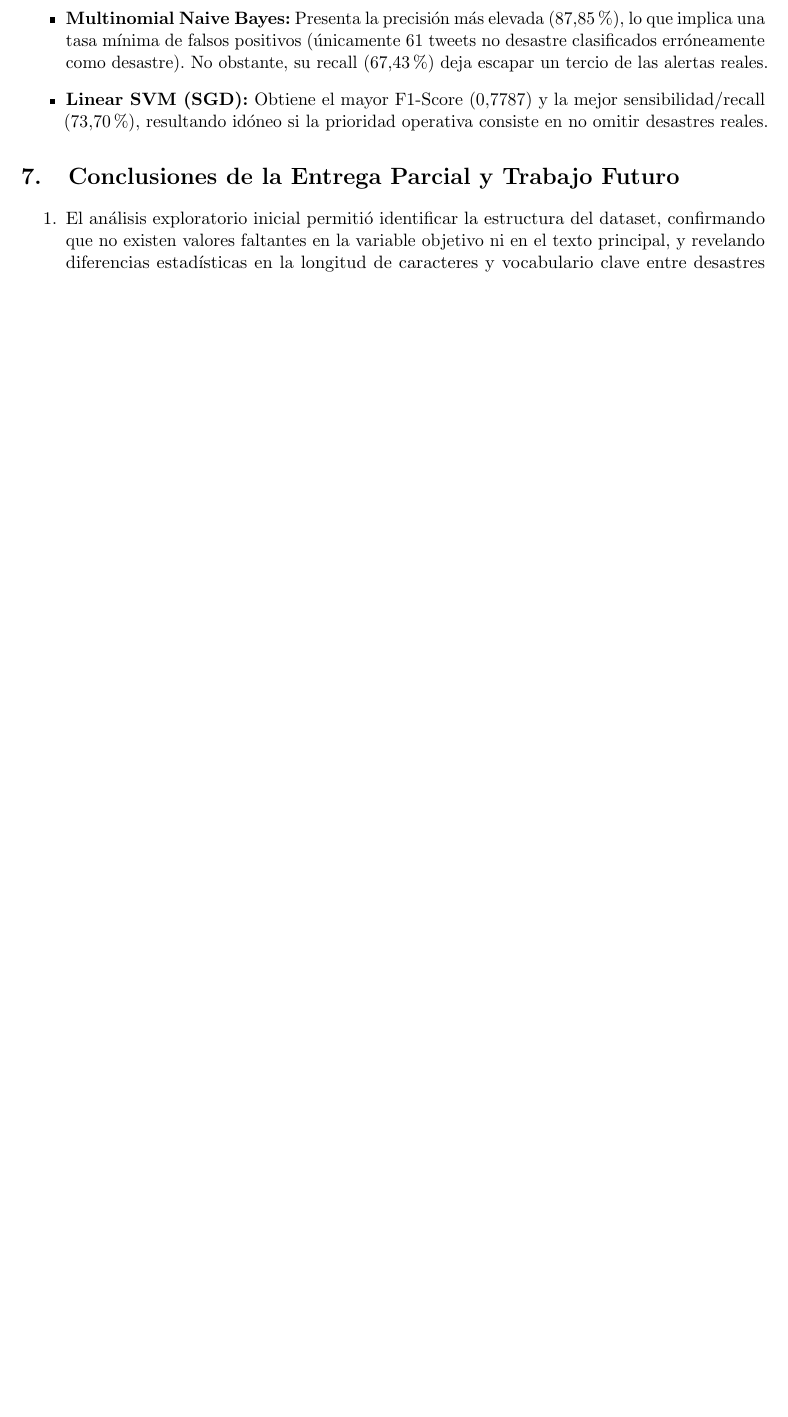
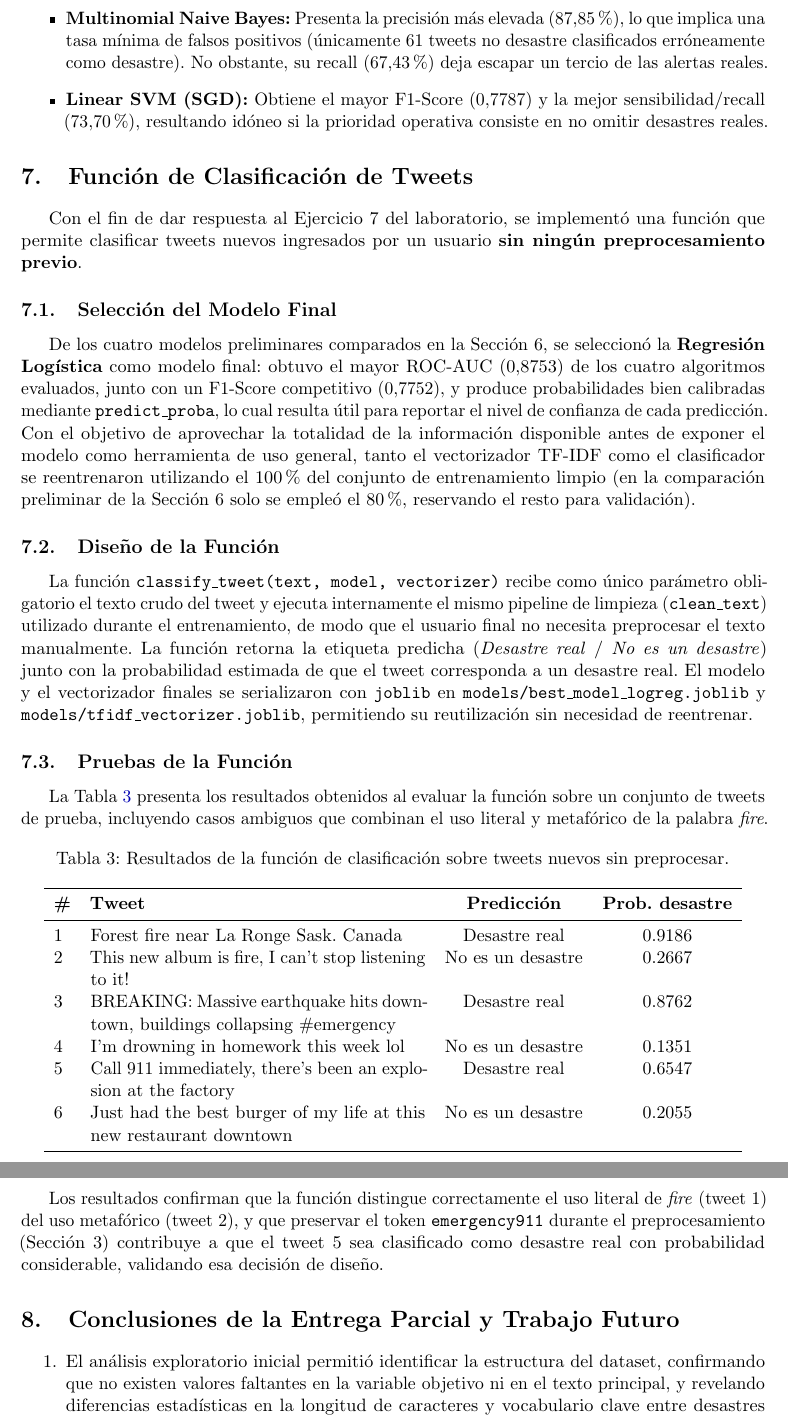
Before and after one commit to Javier-Espana/Lab5-DS, a LaTeX paper (docs/Lab5Informe.tex): part of page 8 of 8 before the commit and two parts of pages 8 and 9 of 9 after it, the two joined at a grey line, cut so that both start at the same text, the shorter picture padded with empty space. Compiled offline with pdfLaTeX.

Commit message:
docs: update Informe

```diff
--- a/docs/Lab5Informe.tex
+++ b/docs/Lab5Informe.tex
@@ -258,3 +258,34 @@ En la Figura~\ref{fig:cm_preliminary} se detallan las matrices de confusión de
     \item \textbf{Linear SVM (SGD):} Obtiene el mayor F1-Score ($0.7787$) y la mejor sensibilidad/recall ($73.70\%$), resultando idóneo si la prioridad operativa consiste en no omitir desastres reales.
 \end{itemize}
 
+\section{Función de Clasificación de Tweets}
+Con el fin de dar respuesta al Ejercicio 7 del laboratorio, se implementó una función que permite clasificar tweets nuevos ingresados por un usuario \textbf{sin ningún preprocesamiento previo}.
+
+\subsection{Selección del Modelo Final}
+De los cuatro modelos preliminares comparados en la Sección~6, se seleccionó la \textbf{Regresión Logística} como modelo final: obtuvo el mayor ROC-AUC ($0.8753$) de los cuatro algoritmos evaluados, junto con un F1-Score competitivo ($0.7752$), y produce probabilidades bien calibradas mediante \texttt{predict\_proba}, lo cual resulta útil para reportar el nivel de confianza de cada predicción. Con el objetivo de aprovechar la totalidad de la información disponible antes de exponer el modelo como herramienta de uso general, tanto el vectorizador TF-IDF como el clasificador se reentrenaron utilizando el $100\%$ del conjunto de entrenamiento limpio (en la comparación preliminar de la Sección~6 solo se empleó el $80\%$, reservando el resto para validación).
+
+\subsection{Diseño de la Función}
+La función \texttt{classify\_tweet(text, model, vectorizer)} recibe como único parámetro obligatorio el texto crudo del tweet y ejecuta internamente el mismo pipeline de limpieza (\texttt{clean\_text}) utilizado durante el entrenamiento, de modo que el usuario final no necesita preprocesar el texto manualmente. La función retorna la etiqueta predicha (\textit{Desastre real} / \textit{No es un desastre}) junto con la probabilidad estimada de que el tweet corresponda a un desastre real. El modelo y el vectorizador finales se serializaron con \texttt{joblib} en \texttt{models/best\_model\_logreg.joblib} y \texttt{models/tfidf\_vectorizer.joblib}, permitiendo su reutilización sin necesidad de reentrenar.
+
+\subsection{Pruebas de la Función}
+La Tabla~\ref{tab:classify_examples} presenta los resultados obtenidos al evaluar la función sobre un conjunto de tweets de prueba, incluyendo casos ambiguos que combinan el uso literal y metafórico de la palabra \textit{fire}.
+
+\begin{table}[H]
+\centering
+\caption{Resultados de la función de clasificación sobre tweets nuevos sin preprocesar.}
+\label{tab:classify_examples}
+\begin{tabular}{lp{7.2cm}cc}
+\toprule
+\textbf{\#} & \textbf{Tweet} & \textbf{Predicción} & \textbf{Prob. desastre} \\
+\midrule
+1 & Forest fire near La Ronge Sask. Canada & Desastre real & 0.9186 \\
+2 & This new album is fire, I can't stop listening to it! & No es un desastre & 0.2667 \\
+3 & BREAKING: Massive earthquake hits downtown, buildings collapsing \#emergency & Desastre real & 0.8762 \\
+4 & I'm drowning in homework this week lol & No es un desastre & 0.1351 \\
+5 & Call 911 immediately, there's been an explosion at the factory & Desastre real & 0.6547 \\
+6 & Just had the best burger of my life at this new restaurant downtown & No es un desastre & 0.2055 \\
+\bottomrule
+\end{tabular}
+\end{table}
+
+Los resultados confirman que la función distingue correctamente el uso literal de \textit{fire} (tweet 1) del uso metafórico (tweet 2), y que preservar el token \texttt{emergency911} durante el preprocesamiento (Sección~3) contribuye a que el tweet 5 sea clasificado como desastre real con probabilidad considerable, validando esa decisión de diseño.
```
Also changed, not shown: docs/Lab5Informe.tex (4 more changed lines), 1 other file.
